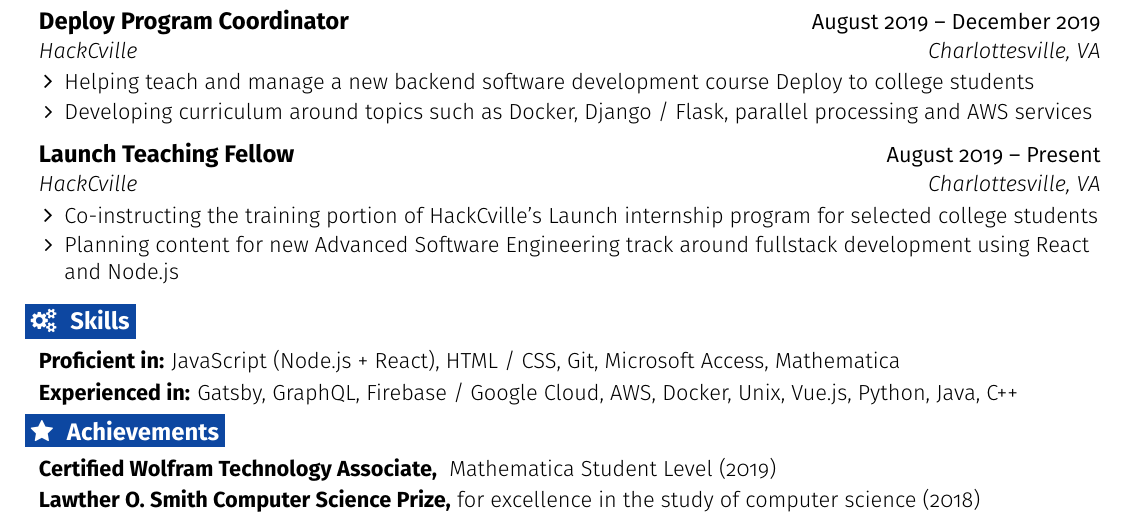
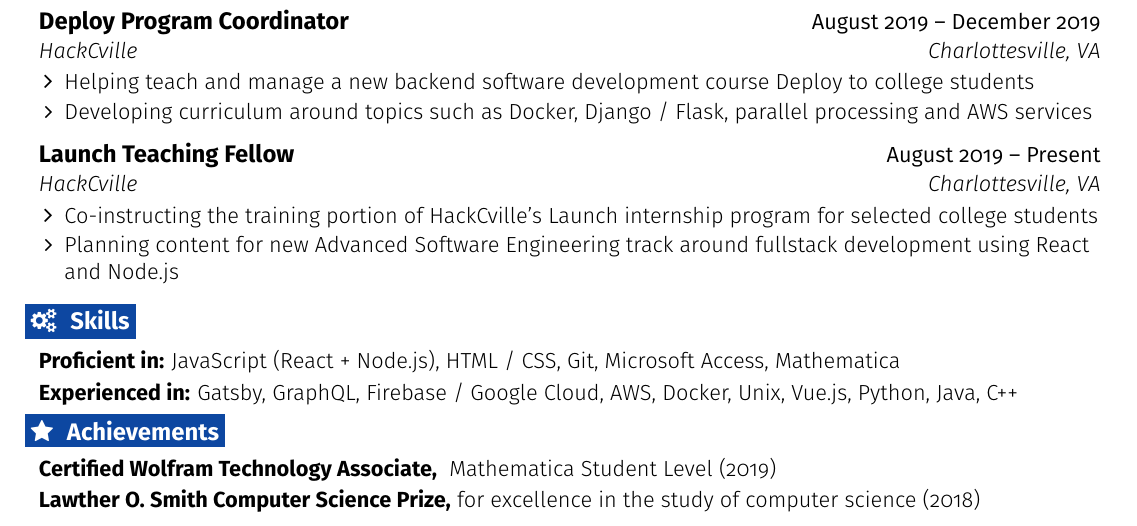
Before and after one commit to chrissantamaria/resume, a LaTeX CV (resume.tex): part of the page, cut so that both start at the same text. Compiled offline with pdfLaTeX.

Commit message:
Reorder JavaScript skills

```diff
--- a/resume.tex
+++ b/resume.tex
@@ -239,7 +239,7 @@
 
 \section{\faGears}{Skills}
  \resumeEntryStart
-  \resumeEntryS{Proficient in:} {JavaScript (Node.js + React), HTML / CSS, Git, Microsoft Access, Mathematica}
+  \resumeEntryS{Proficient in:} {JavaScript (React + Node.js), HTML / CSS, Git, Microsoft Access, Mathematica}
   \resumeEntryS{Experienced in:} {Gatsby, GraphQL, Firebase / Google Cloud, AWS, Docker, Unix, Vue.js, Python, Java, C++}
  \resumeEntryEnd
 
```
